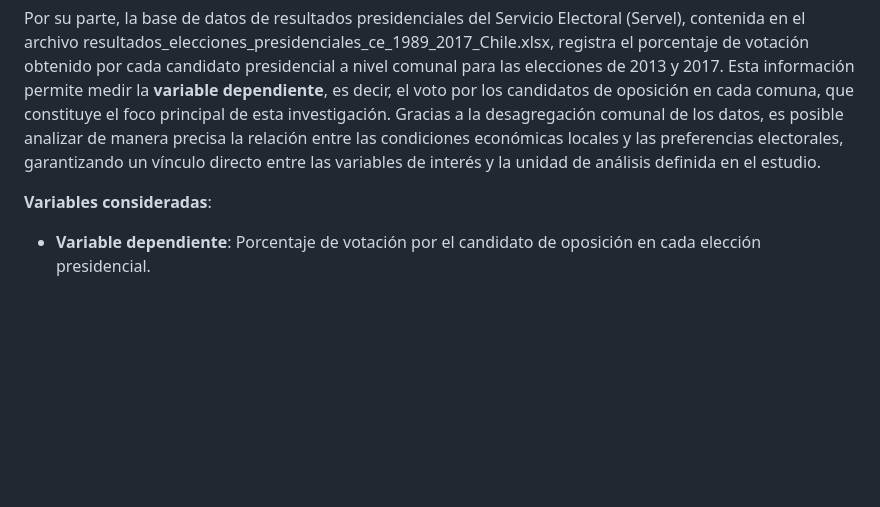
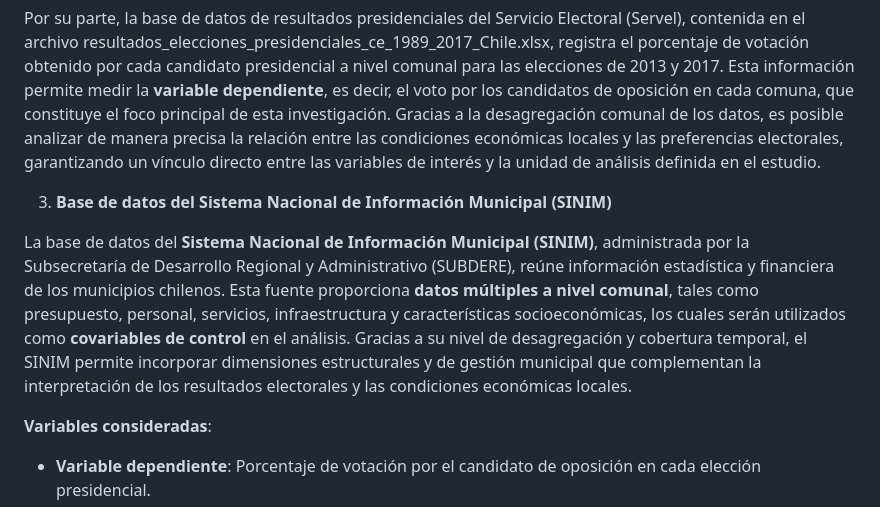
Before and after one commit to mariagracia-abbottcontreras/proyecto_icp5006, a Markdown page: README.md, the part around the change. Rendered like a GitHub page; blank space fills up the shorter version.

Commit message:
Update README.md
16/10 5:12 pm

```diff
--- a/README.md
+++ b/README.md
@@ -101,6 +101,10 @@ Archivo: resultados_elecciones_presidenciales_ce_1989_2017_Chile.xlsx
 
 Por su parte, la base de datos de resultados presidenciales del Servicio Electoral (Servel), contenida en el archivo resultados_elecciones_presidenciales_ce_1989_2017_Chile.xlsx, registra el porcentaje de votación obtenido por cada candidato presidencial a nivel comunal para las elecciones de 2013 y 2017. Esta información permite medir la **variable dependiente**, es decir, el voto por los candidatos de oposición en cada comuna, que constituye el foco principal de esta investigación. Gracias a la desagregación comunal de los datos, es posible analizar de manera precisa la relación entre las condiciones económicas locales y las preferencias electorales, garantizando un vínculo directo entre las variables de interés y la unidad de análisis definida en el estudio.
 
+3. **Base de datos del Sistema Nacional de Información Municipal (SINIM)**
+
+La base de datos del **Sistema Nacional de Información Municipal (SINIM)**, administrada por la Subsecretaría de Desarrollo Regional y Administrativo (SUBDERE), reúne información estadística y financiera de los municipios chilenos. Esta fuente proporciona **datos múltiples a nivel comunal**, tales como presupuesto, personal, servicios, infraestructura y características socioeconómicas, los cuales serán utilizados como **covariables de control** en el análisis. Gracias a su nivel de desagregación y cobertura temporal, el SINIM permite incorporar dimensiones estructurales y de gestión municipal que complementan la interpretación de los resultados electorales y las condiciones económicas locales.
+
 **Variables consideradas**:
 
 - **Variable dependiente**: Porcentaje de votación por el candidato de oposición en cada elección presidencial.
```
